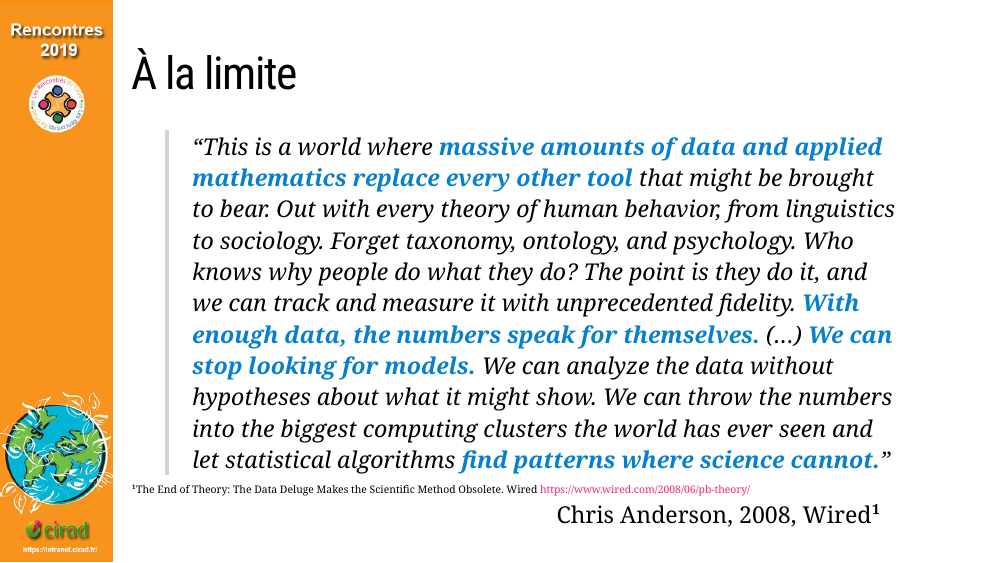
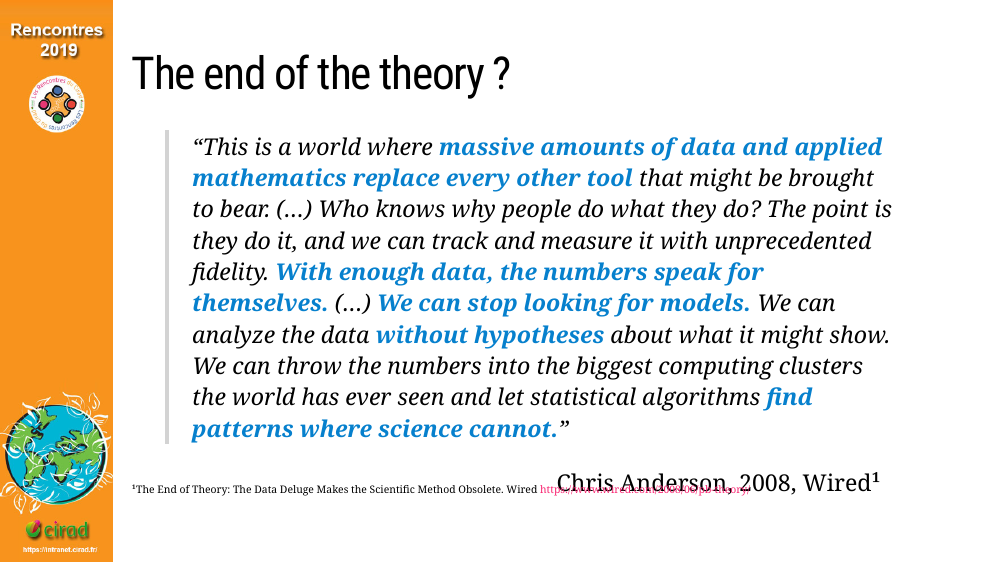
Before and after one commit to Cirad-ASTRE/BigData-session_JSCirad2019, an R Markdown document (index.Rmd): page 10 of 17. The pictures show the slides in the output file index.html that the author committed with the source; the slides are laid out offline by our stand-in for remark.js, each with all of its steps uncovered, in fonts that may differ from those the slides ask for, and without slide numbers, shadows or browser add-ons; library style sheets and scripts come from the installed R packages.

Commit message:
fixes quote Chris Anderson

```diff
--- a/index.Rmd
+++ b/index.Rmd
@@ -142,9 +142,9 @@ class: inverse, middle, center
 ![:scale 60%](img/debate.webp)
 
 ---
-# À la limite
+# The end of the theory ?
 
-> _“This is a world where __massive amounts of data and applied mathematics replace every other tool__ that might be brought to bear. Out with every theory of human behavior, from linguistics to sociology. Forget taxonomy, ontology, and psychology. Who knows why people do what they do? The point is they do it, and we can track and measure it with unprecedented fidelity. __With enough data, the numbers speak for themselves.__ (…) __We can stop looking for models.__ We can analyze the data without hypotheses about what it might show. We can throw the numbers into the biggest computing clusters the world has ever seen and let statistical algorithms __find patterns where science cannot.__”_
+> _“This is a world where __massive amounts of data and applied mathematics replace every other tool__ that might be brought to bear. (…) Who knows why people do what they do? The point is they do it, and we can track and measure it with unprecedented fidelity. __With enough data, the numbers speak for themselves.__ (…) __We can stop looking for models.__ We can analyze the data __without hypotheses__ about what it might show. We can throw the numbers into the biggest computing clusters the world has ever seen and let statistical algorithms __find patterns where science cannot.__”_
 
 .pull-left[]
 .pull-right[Chris Anderson, 2008, Wired¹]
```
Also changed, not shown: index.html.
